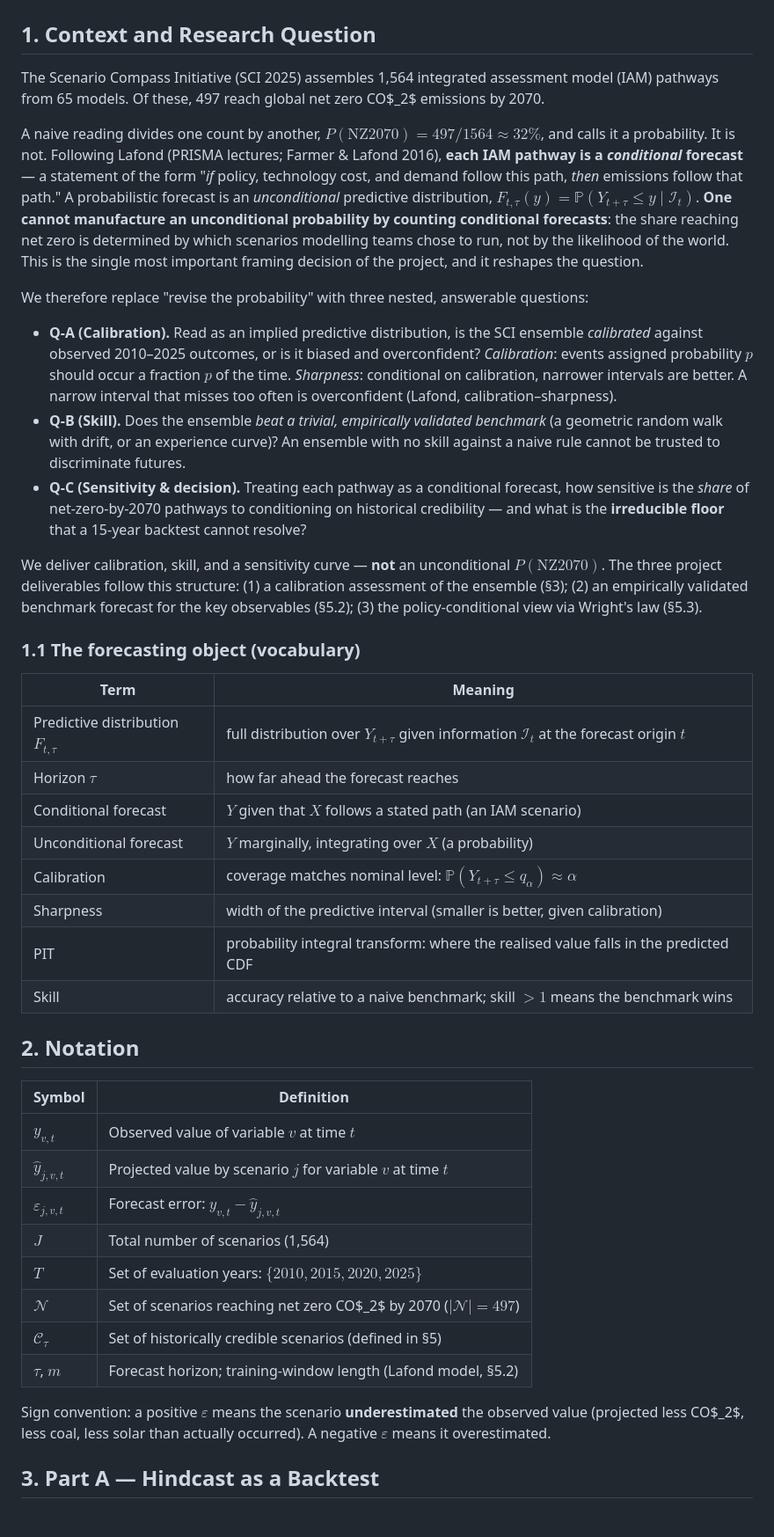
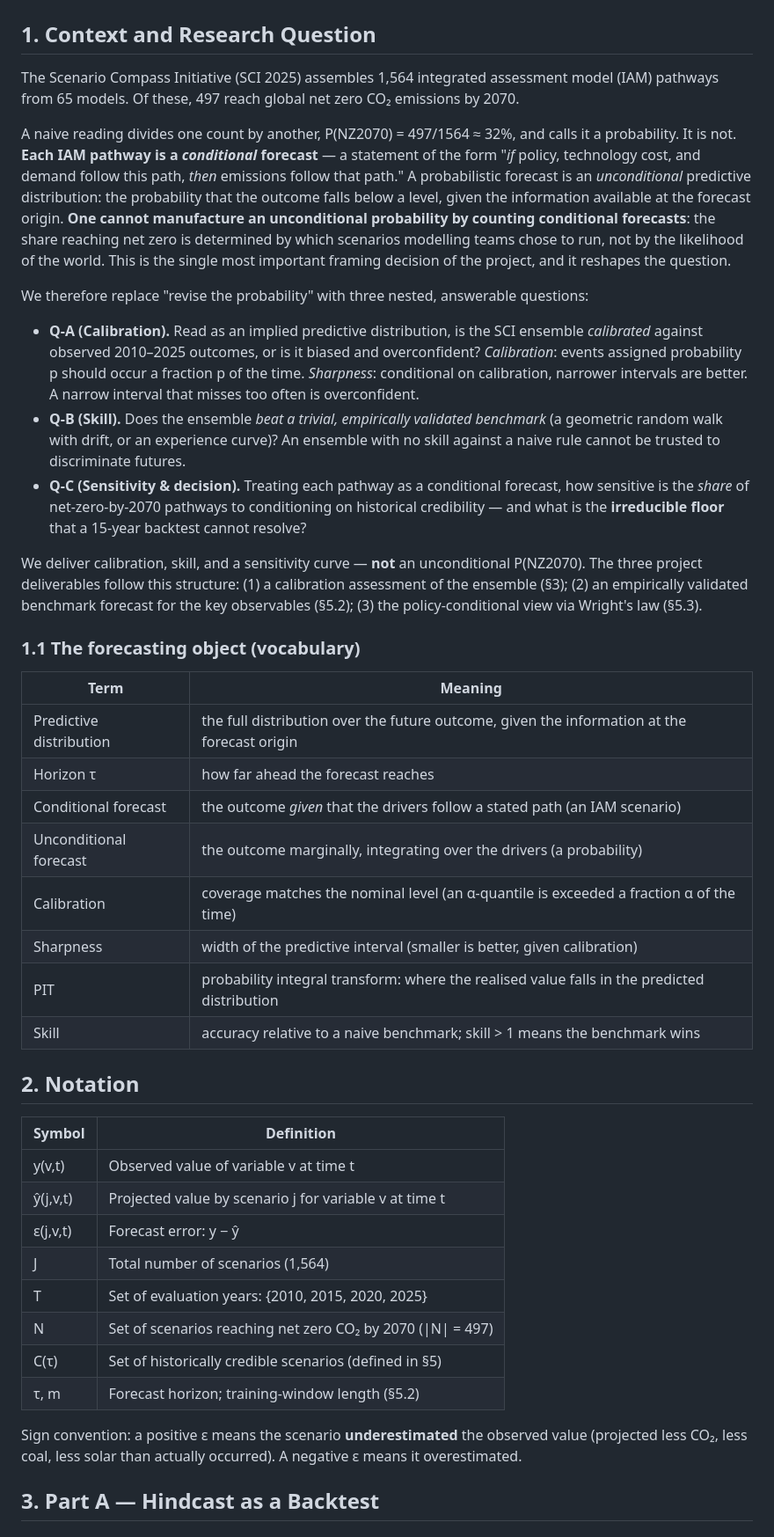
Before and after one commit to remipaccou/Prisma-Summer-School---Working-Group, a Markdown page: methodology.md, the part around one of its changes. Shown at 88% size. Rendered like a GitHub page.

Commit message:
methodology: convert all LaTeX to plain text + unicode (fixes broken display); remove Lafond name-drops, keep cited works (Farmer & Lafond 2016, Way et al. 2022)

```diff
--- a/methodology.md
+++ b/methodology.md
@@ -2,45 +2,45 @@
 
 ## 1. Context and Research Question
 
-The Scenario Compass Initiative (SCI 2025) assembles 1,564 integrated assessment model (IAM) pathways from 65 models. Of these, 497 reach global net zero CO$_2$ emissions by 2070.
+The Scenario Compass Initiative (SCI 2025) assembles 1,564 integrated assessment model (IAM) pathways from 65 models. Of these, 497 reach global net zero CO₂ emissions by 2070.
 
-A naive reading divides one count by another, $P(\text{NZ2070}) = 497/1564 \approx 32\%$, and calls it a probability. It is not. Following Lafond (PRISMA lectures; Farmer & Lafond 2016), **each IAM pathway is a *conditional* forecast** — a statement of the form "*if* policy, technology cost, and demand follow this path, *then* emissions follow that path." A probabilistic forecast is an *unconditional* predictive distribution, $F_{t,\tau}(y) = \mathbb{P}(Y_{t+\tau} \le y \mid \mathcal{I}_t)$. **One cannot manufacture an unconditional probability by counting conditional forecasts**: the share reaching net zero is determined by which scenarios modelling teams chose to run, not by the likelihood of the world. This is the single most important framing decision of the project, and it reshapes the question.
+A naive reading divides one count by another, P(NZ2070) = 497/1564 ≈ 32%, and calls it a probability. It is not. **Each IAM pathway is a *conditional* forecast** — a statement of the form "*if* policy, technology cost, and demand follow this path, *then* emissions follow that path." A probabilistic forecast is an *unconditional* predictive distribution: the probability that the outcome falls below a level, given the information available at the forecast origin. **One cannot manufacture an unconditional probability by counting conditional forecasts**: the share reaching net zero is determined by which scenarios modelling teams chose to run, not by the likelihood of the world. This is the single most important framing decision of the project, and it reshapes the question.
 
 We therefore replace "revise the probability" with three nested, answerable questions:
 
-- **Q-A (Calibration).** Read as an implied predictive distribution, is the SCI ensemble *calibrated* against observed 2010–2025 outcomes, or is it biased and overconfident? *Calibration*: events assigned probability $p$ should occur a fraction $p$ of the time. *Sharpness*: conditional on calibration, narrower intervals are better. A narrow interval that misses too often is overconfident (Lafond, calibration–sharpness).
+- **Q-A (Calibration).** Read as an implied predictive distribution, is the SCI ensemble *calibrated* against observed 2010–2025 outcomes, or is it biased and overconfident? *Calibration*: events assigned probability p should occur a fraction p of the time. *Sharpness*: conditional on calibration, narrower intervals are better. A narrow interval that misses too often is overconfident.
 - **Q-B (Skill).** Does the ensemble *beat a trivial, empirically validated benchmark* (a geometric random walk with drift, or an experience curve)? An ensemble with no skill against a naive rule cannot be trusted to discriminate futures.
 - **Q-C (Sensitivity & decision).** Treating each pathway as a conditional forecast, how sensitive is the *share* of net-zero-by-2070 pathways to conditioning on historical credibility — and what is the **irreducible floor** that a 15-year backtest cannot resolve?
 
-We deliver calibration, skill, and a sensitivity curve — **not** an unconditional $P(\text{NZ2070})$. The three project deliverables follow this structure: (1) a calibration assessment of the ensemble (§3); (2) an empirically validated benchmark forecast for the key observables (§5.2); (3) the policy-conditional view via Wright's law (§5.3).
+We deliver calibration, skill, and a sensitivity curve — **not** an unconditional P(NZ2070). The three project deliverables follow this structure: (1) a calibration assessment of the ensemble (§3); (2) an empirically validated benchmark forecast for the key observables (§5.2); (3) the policy-conditional view via Wright's law (§5.3).
 
 ### 1.1 The forecasting object (vocabulary)
 
 | Term | Meaning |
 |---|---|
-| Predictive distribution $F_{t,\tau}$ | full distribution over $Y_{t+\tau}$ given information $\mathcal{I}_t$ at the forecast origin $t$ |
-| Horizon $\tau$ | how far ahead the forecast reaches |
-| Conditional forecast | $Y$ given that $X$ follows a stated path (an IAM scenario) |
-| Unconditional forecast | $Y$ marginally, integrating over $X$ (a probability) |
-| Calibration | coverage matches nominal level: $\mathbb{P}(Y_{t+\tau} \le q_{\alpha}) \approx \alpha$ |
+| Predictive distribution | the full distribution over the future outcome, given the information at the forecast origin |
+| Horizon τ | how far ahead the forecast reaches |
+| Conditional forecast | the outcome *given* that the drivers follow a stated path (an IAM scenario) |
+| Unconditional forecast | the outcome marginally, integrating over the drivers (a probability) |
+| Calibration | coverage matches the nominal level (an α-quantile is exceeded a fraction α of the time) |
 | Sharpness | width of the predictive interval (smaller is better, given calibration) |
-| PIT | probability integral transform: where the realised value falls in the predicted CDF |
-| Skill | accuracy relative to a naive benchmark; skill $>1$ means the benchmark wins |
+| PIT | probability integral transform: where the realised value falls in the predicted distribution |
+| Skill | accuracy relative to a naive benchmark; skill > 1 means the benchmark wins |
 
 ## 2. Notation
 
 | Symbol | Definition |
 |--------|-----------|
-| $y_{v,t}$ | Observed value of variable $v$ at time $t$ |
-| $\hat{y}_{j,v,t}$ | Projected value by scenario $j$ for variable $v$ at time $t$ |
-| $\varepsilon_{j,v,t}$ | Forecast error: $y_{v,t} - \hat{y}_{j,v,t}$ |
-| $J$ | Total number of scenarios (1,564) |
-| $T$ | Set of evaluation years: $\{2010, 2015, 2020, 2025\}$ |
-| $\mathcal{N}$ | Set of scenarios reaching net zero CO$_2$ by 2070 ($|\mathcal{N}| = 497$) |
-| $\mathcal{C}_\tau$ | Set of historically credible scenarios (defined in §5) |
-| $\tau$, $m$ | Forecast horizon; training-window length (Lafond model, §5.2) |
+| y(v,t) | Observed value of variable v at time t |
+| ŷ(j,v,t) | Projected value by scenario j for variable v at time t |
+| ε(j,v,t) | Forecast error: y − ŷ |
+| J | Total number of scenarios (1,564) |
+| T | Set of evaluation years: {2010, 2015, 2020, 2025} |
+| N | Set of scenarios reaching net zero CO₂ by 2070 (\|N\| = 497) |
+| C(τ) | Set of historically credible scenarios (defined in §5) |
+| τ, m | Forecast horizon; training-window length (§5.2) |
 
-Sign convention: a positive $\varepsilon$ means the scenario **underestimated** the observed value (projected less CO$_2$, less coal, less solar than actually occurred). A negative $\varepsilon$ means it overestimated.
+Sign convention: a positive ε means the scenario **underestimated** the observed value (projected less CO₂, less coal, less solar than actually occurred). A negative ε means it overestimated.
 
 ## 3. Part A — Hindcast as a Backtest
 
```
Also changed, not shown: other parts of methodology.md (+29 -36 lines).
